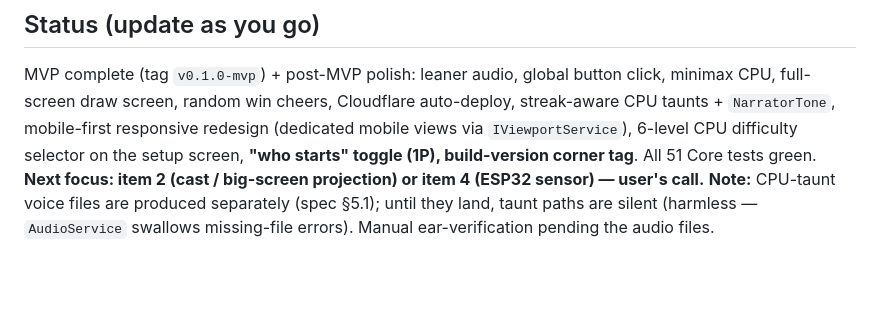
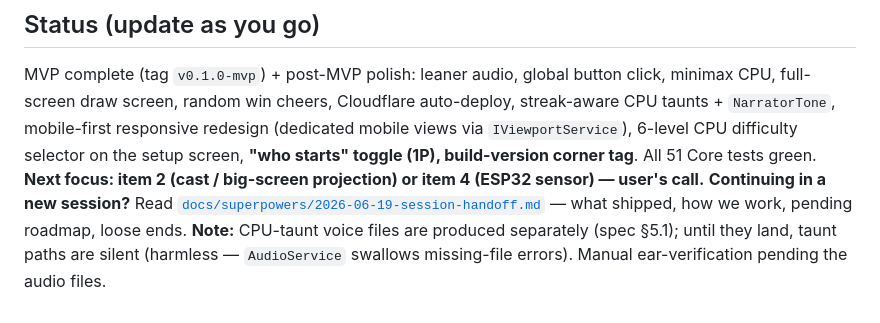
Before and after one commit to edgardoNufi/connect4-hoops-arcade, a Markdown page: CLAUDE.md, the part around the change. Drawn GitHub-style; blank space fills up the shorter version.

Commit message:
docs: session handoff for continuation + vault pointer
Co-Authored-By: Claude Opus 4.8 <noreply@anthropic.com>

```diff
--- a/CLAUDE.md
+++ b/CLAUDE.md
@@ -169,5 +169,6 @@ mobile-first responsive redesign (dedicated mobile views via `IViewportService`)
 6-level CPU difficulty selector on the setup screen, **"who starts" toggle (1P), build-version corner tag**.
 All 51 Core tests green.
 **Next focus: item 2 (cast / big-screen projection) or item 4 (ESP32 sensor) — user's call.**
+**Continuing in a new session?** Read [`docs/superpowers/2026-06-19-session-handoff.md`](docs/superpowers/2026-06-19-session-handoff.md) — what shipped, how we work, pending roadmap, loose ends.
 **Note:** CPU-taunt voice files are produced separately (spec §5.1); until they land, taunt paths are silent
 (harmless — `AudioService` swallows missing-file errors). Manual ear-verification pending the audio files.
```
Also changed, not shown: docs/superpowers/2026-06-19-session-handoff.md (added, +64 -0 lines).
